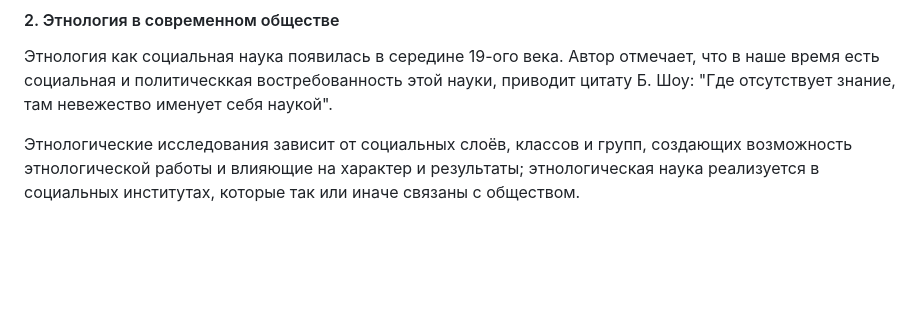
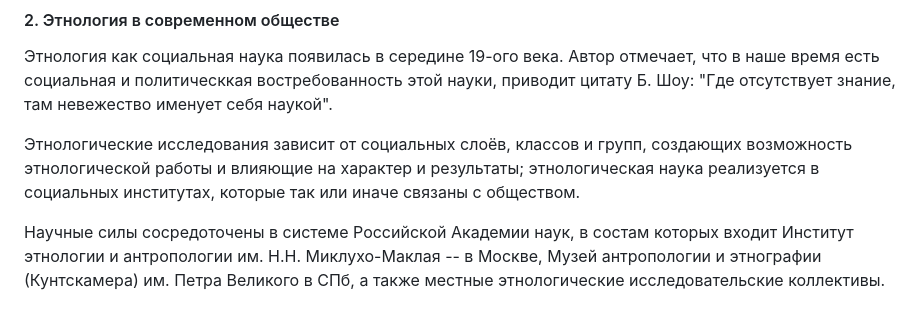
Before and after one commit to dragondangun/Etnology-basics, a Markdown page: Abstract.md, the part around the change. Rendered like a GitHub page; blank space fills up the shorter version.

Commit message:
s1ch1par2p3

```diff
--- a/Abstract.md
+++ b/Abstract.md
@@ -638,3 +638,10 @@ etc.
 работы и влияющие на характер и результаты;
 этнологическая наука реализуется в социальных институтах,
 которые так или иначе связаны с обществом.
+
+Научные силы сосредоточены в системе Российской Академии
+наук, в состам которых входит Институт этнологии и
+антропологии им. Н.Н. Миклухо-Маклая -- в Москве,
+Музей антропологии и этнографии (Кунтскамера) им. Петра
+Великого в СПб, а также местные этнологические
+исследовательские коллективы.
```
